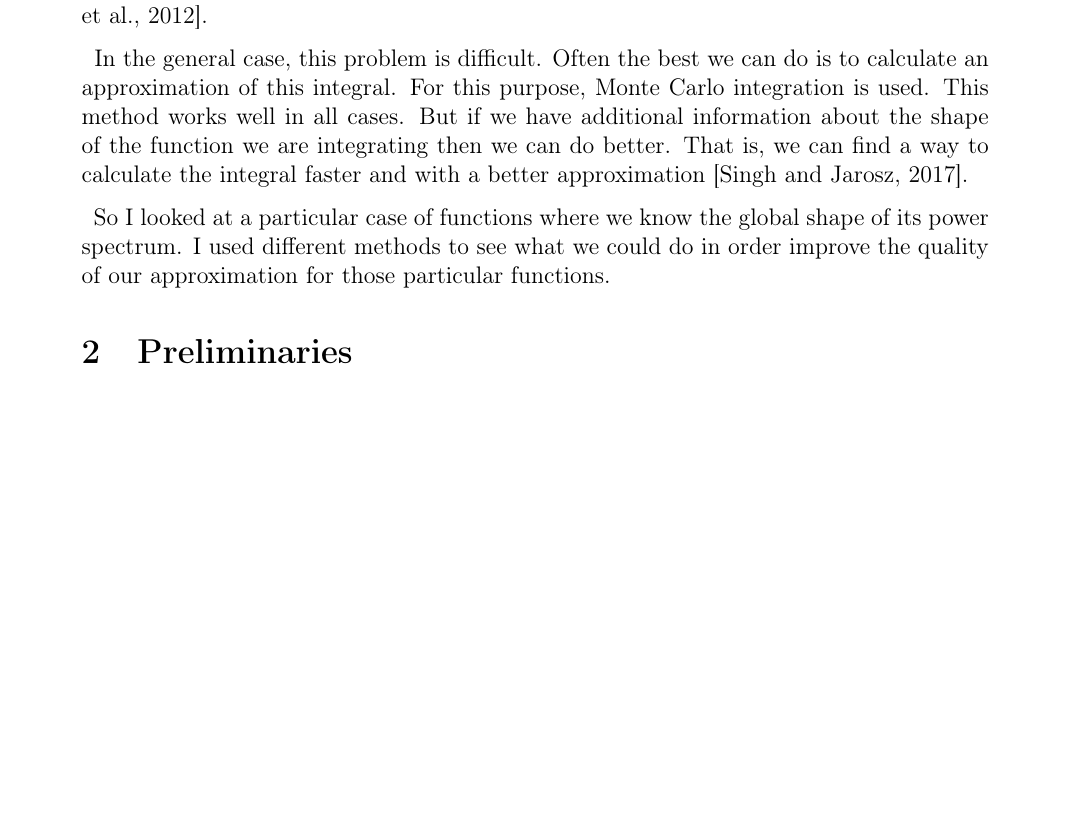
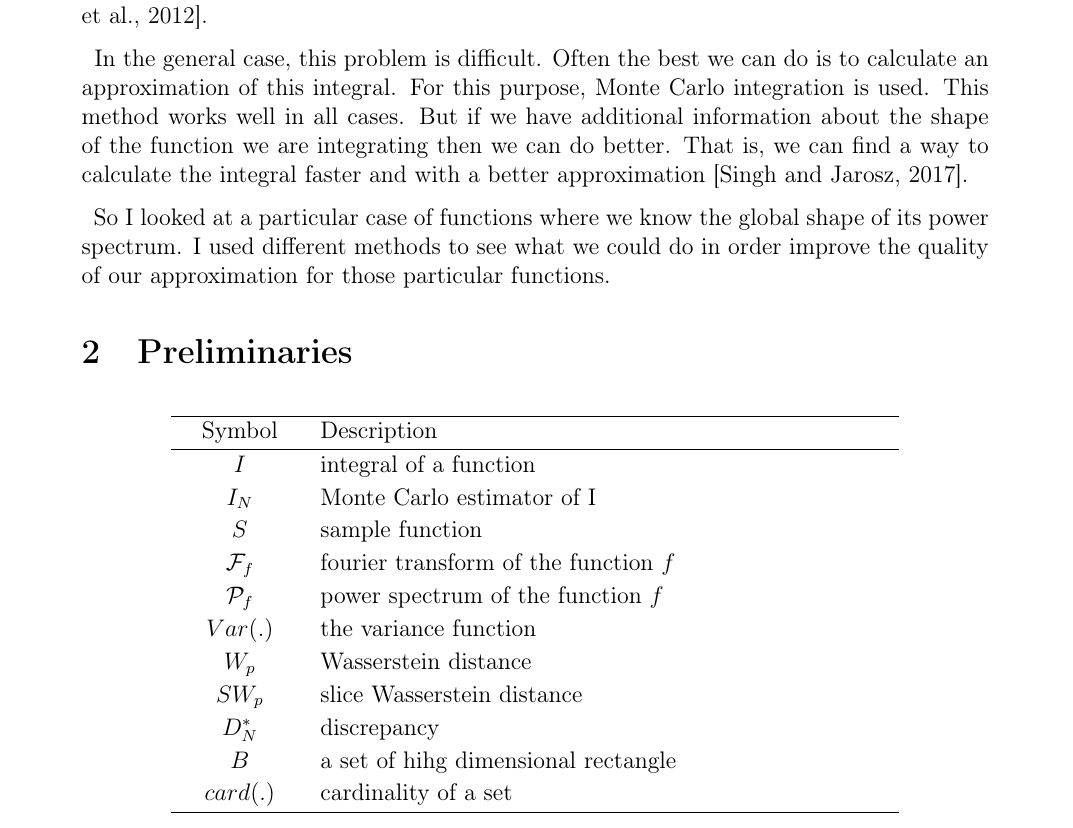
Before and after one commit to PacomeLuton/report, a LaTeX document (rapport.tex): part of page 2 of 25, cut so that both start at the same text, the shorter picture padded with empty space. Compiled offline with pdfLaTeX.

Commit message:
correction
Signed-off-by: pacome <pacome@luton.fr>

```diff
--- a/rapport.tex
+++ b/rapport.tex
@@ -86,6 +86,39 @@ for those particular functions.
 
 %-------------------------------------------------------------------------
 \section{Preliminaries}
+
+\begin{figure}[H]
+    \centering
+    \begin{tabular}{C{2cm} L{10cm}}
+    \hline
+        Symbol & Description
+    \tabularnewline
+    \hline
+        $I$ & integral of a function
+    \tabularnewline
+        $I_N$ & Monte Carlo estimator of I
+    \tabularnewline
+        $S$ & sample function
+    \tabularnewline
+        $\mathcal F_f$ & fourier transform of the function $f$
+    \tabularnewline
+        $\mathcal P_f$ & power spectrum of the function $f$
+    \tabularnewline
+        $Var(.)$ & the variance function
+    \tabularnewline
+        $W_p$ & Wasserstein distance
+    \tabularnewline
+        $SW_p$ & slice Wasserstein distance
+    \tabularnewline
+        $D_N^*$ & discrepancy
+    \tabularnewline
+        $B$ & a set of hihg dimensional rectangle
+    \tabularnewline
+        $card(.)$ & cardinality of a set
+    \tabularnewline
+    \hline
+    \end{tabular}
+\end{figure}
 
 \subsection{Monte Carlo}
 
```
Also changed, not shown: 3 other files.
